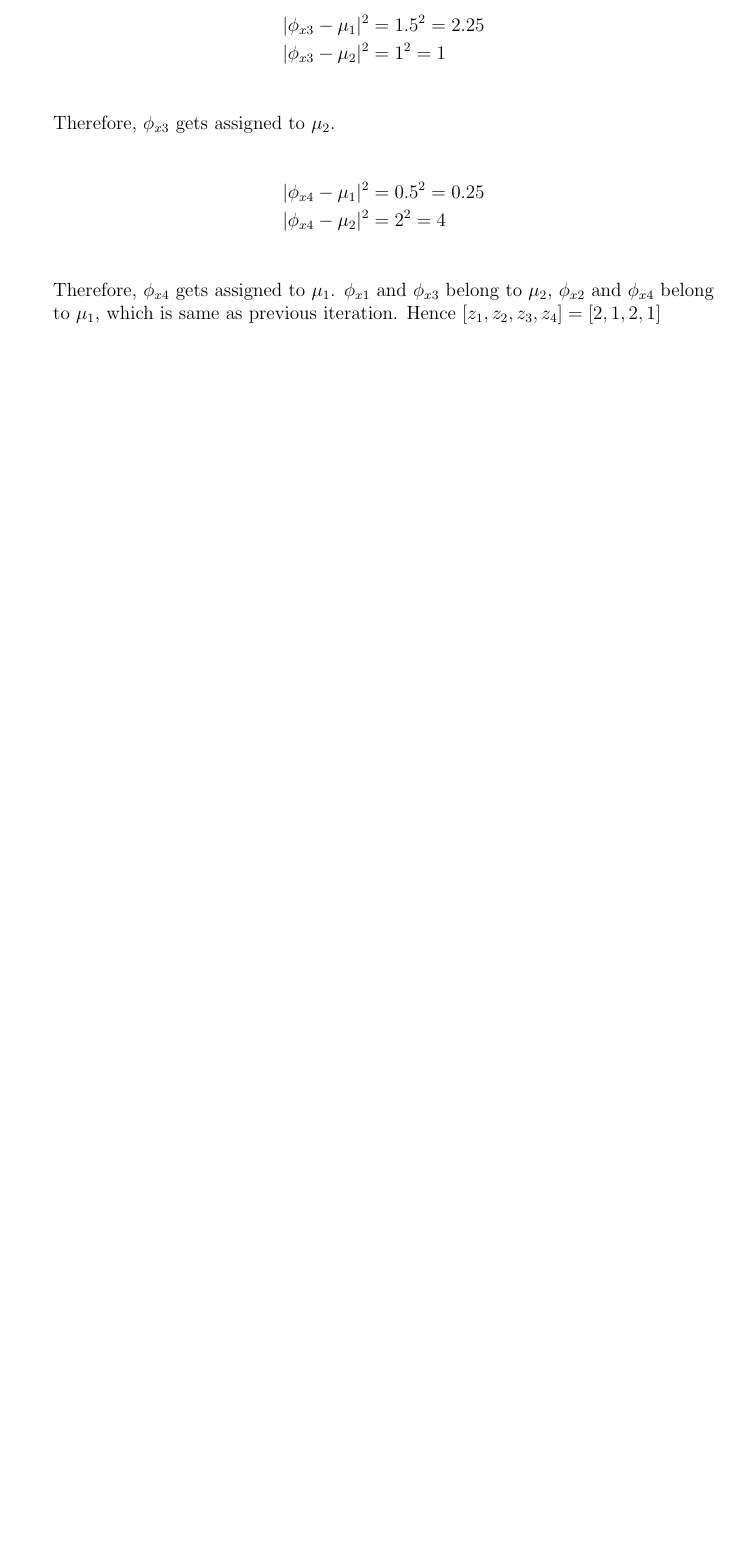
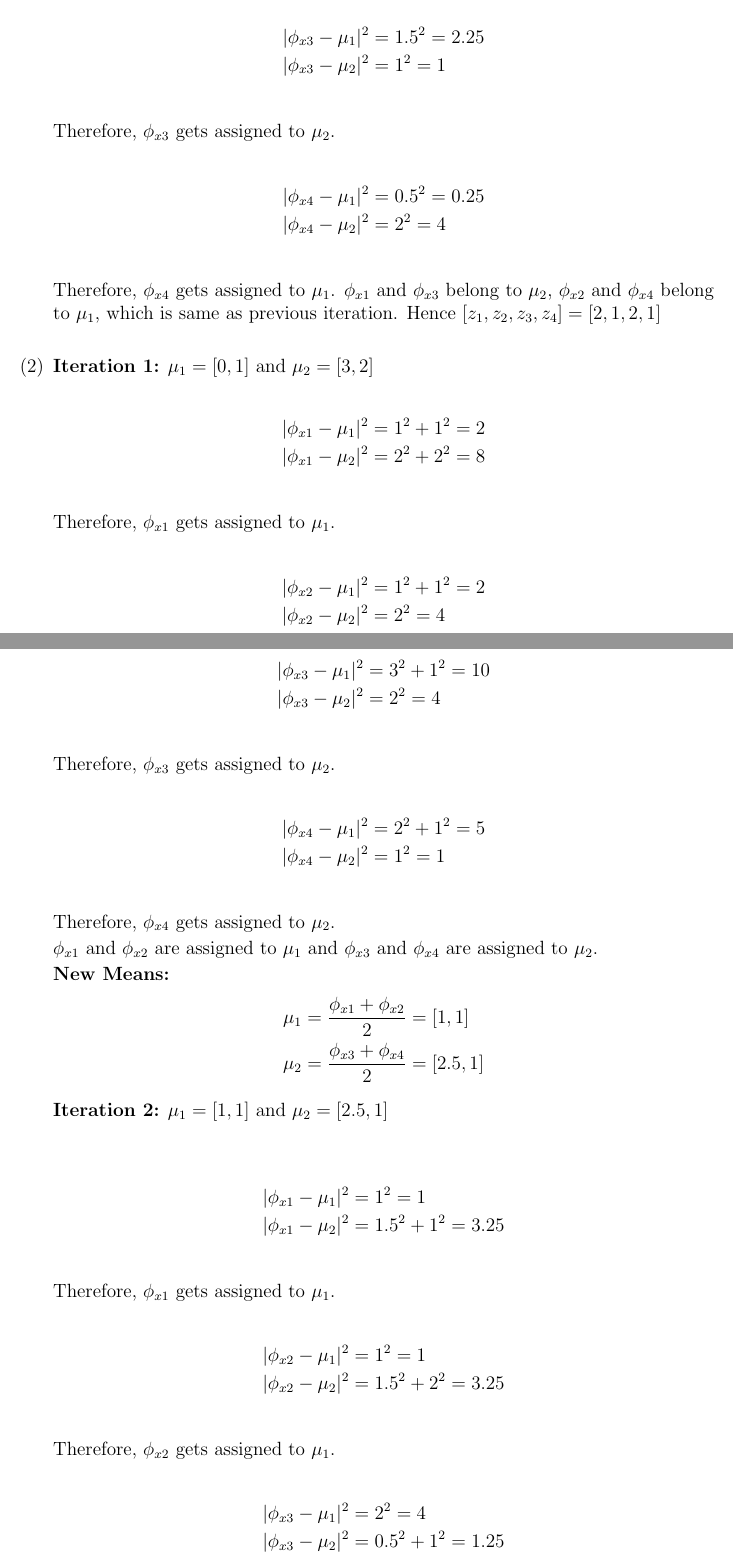
Before and after one commit to psr-ai/cs221, a LaTeX problem sheet (homeworks/sentiment/sentiment/sentiment.tex): part of page 8 of 8 before the commit and two parts of pages 8 and 9 of 10 after it, the two joined at a grey line, cut so that both start at the same text, the shorter picture padded with empty space. The pictures show the PDF file homeworks/sentiment/sentiment/sentiment.pdf that the author committed with the source.

Commit message:
chore: complete 4a

```diff
--- a/homeworks/sentiment/sentiment/sentiment.tex
+++ b/homeworks/sentiment/sentiment/sentiment.tex
@@ -268,4 +268,28 @@ Loss_{squared}(x, y, w) &= (f_w(x) - y)^2 \\
 	|\phi_{x1} - \mu_1|^2 &= 1^2 + 1^2 = 2 \\
 	|\phi_{x1} - \mu_2|^2 &= 2^2 + 2^2 = 8 \\
 	\end{align*}
-	Therefore, $\phi_{x3}$ gets assigned to $\mu_1$.
+	Therefore, $\phi_{x1}$ gets assigned to $\mu_1$.
+
+	\begin{align*}
+	|\phi_{x2} - \mu_1|^2 &= 1^2 + 1^2 = 2 \\
+	|\phi_{x2} - \mu_2|^2 &= 2^2 = 4 \\
+	\end{align*}
+	Therefore, $\phi_{x2}$ gets assigned to $\mu_1$.
+
+	\begin{align*}
+	|\phi_{x3} - \mu_1|^2 &= 3^2 + 1^2 = 10 \\
+	|\phi_{x3} - \mu_2|^2 &= 2^2 = 4 \\
+	\end{align*}
+	Therefore, $\phi_{x3}$ gets assigned to $\mu_2$.
+
+	\begin{align*}
+	|\phi_{x4} - \mu_1|^2 &= 2^2 + 1^2 = 5 \\
+	|\phi_{x4} - \mu_2|^2 &= 1^2 = 1 \\
+	\end{align*}
+	Therefore, $\phi_{x4}$ gets assigned to $\mu_2$.
+
+	$\phi_{x1}$ and $\phi_{x2}$ are assigned to $\mu_1$ and $\phi_{x3}$ and $\phi_{x4}$ are assigned to $\mu_2$.
+
+	\textbf{New Means:}
+	\begin{align*}
+	\mu_1 = \frac{\phi_{x1} + \phi_{x2} }{2} &= [1, 1] \\
@@ -272,3 +302,31 @@ Loss_{squared}(x, y, w) &= (f_w(x) - y)^2 \\
+	\begin{align*}
+	|\phi_{x1} - \mu_1|^2 &= 1^2 = 1 \\
+	|\phi_{x1} - \mu_2|^2 &= 1.5^2 + 1^2 = 3.25 \\
+	\end{align*}
+	Therefore, $\phi_{x1}$ gets assigned to $\mu_1$.
+
+	\begin{align*}
+	|\phi_{x2} - \mu_1|^2 &= 1^2 = 1 \\
+	|\phi_{x2} - \mu_2|^2 &= 1.5^2 + 2^2 = 3.25 \\
+	\end{align*}
+	Therefore, $\phi_{x2}$ gets assigned to $\mu_1$.
+
+	\begin{align*}
+	|\phi_{x3} - \mu_1|^2 &= 2^2 = 4 \\
+	|\phi_{x3} - \mu_2|^2 &= 0.5^2 + 1^2 = 1.25 \\
+	\end{align*}
+	Therefore, $\phi_{x3}$ gets assigned to $\mu_2$.
+
+	\begin{align*}
+	|\phi_{x4} - \mu_1|^2 &= 1^2 + 1^2 = 2 \\
+	|\phi_{x4} - \mu_2|^2 &= 0.5^2 + 1^2 = 1.25 \\
+	\end{align*}
+	Therefore, $\phi_{x4}$ gets assigned to $\mu_2$.
+
+	$\phi_{x1}$ and $\phi_{x2}$ are assigned to $\mu_1$ and $\phi_{x3}$ and $\phi_{x4}$ are assigned to $\mu_2$, which is same as previous iteration. Hence $[z_1, z_2, z_3, z_4] = [1,1,2,2] $\\
+
+
+
 
 	\end{enumerate}
 \end{enumerate}
```
Also changed, not shown: homeworks/sentiment/sentiment/sentiment.pdf, homeworks/sentiment/sentiment/sentiment.tex (8 more changed lines), 3 other files.
